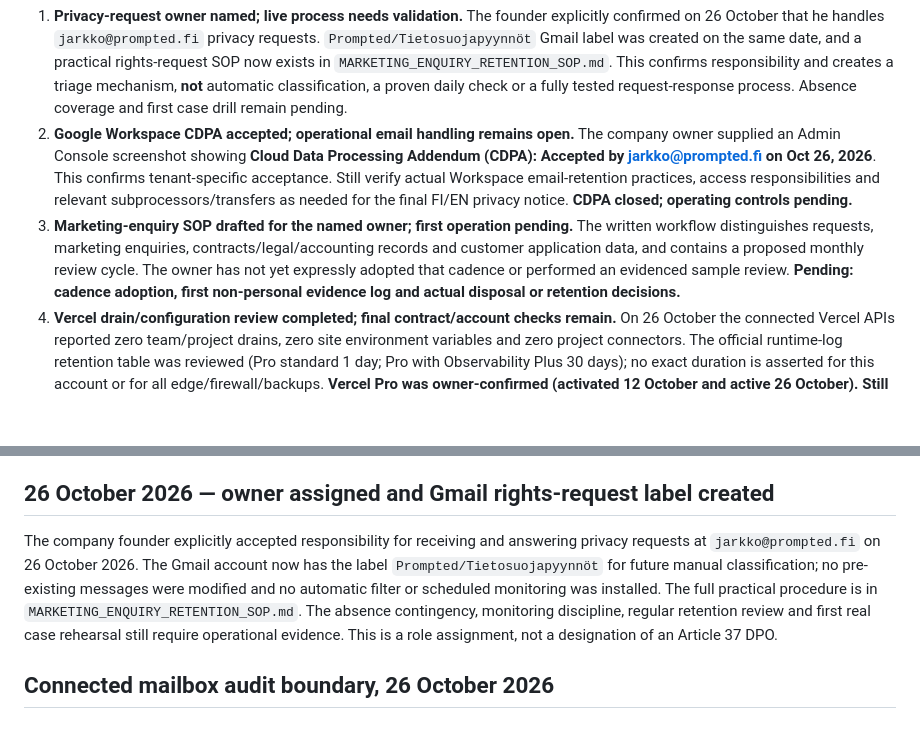
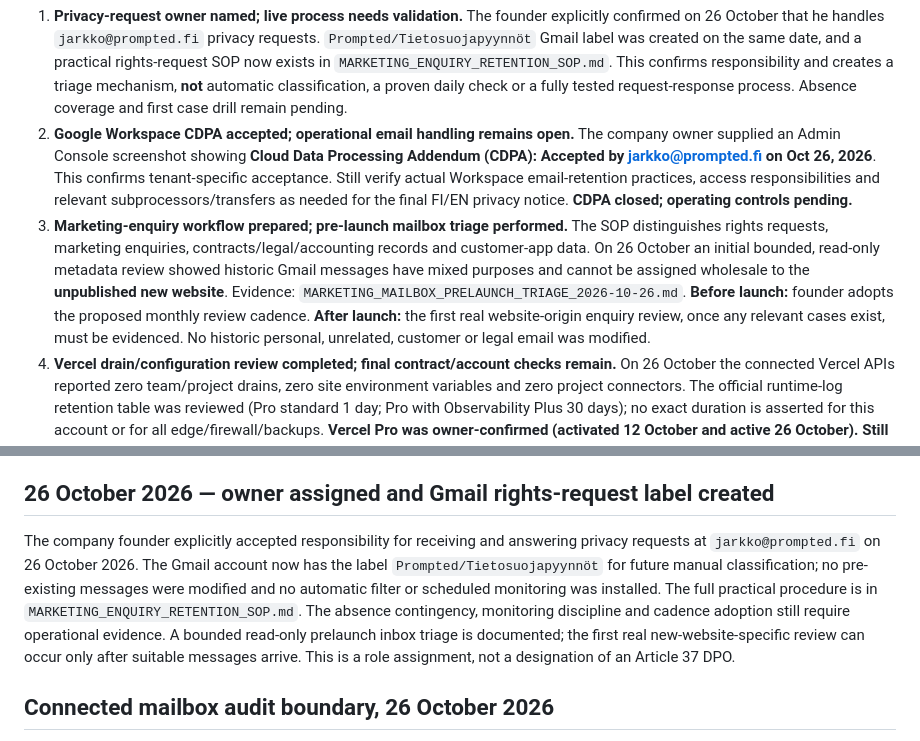
Before and after one commit to jajja3890/prompted-site, a Markdown page: PRIVACY_FINAL_SIGNOFF_2026-10-26.md, 2 parts joined by grey strips. GitHub-like rendering; blank space fills up the shorter version.

Commit message:
docs(privacy): count real prelaunch triage, defer site-specific reviews until site has visitors

```diff
--- a/PRIVACY_FINAL_SIGNOFF_2026-10-26.md
+++ b/PRIVACY_FINAL_SIGNOFF_2026-10-26.md
@@ -18,14 +18,14 @@
 
 1. **Privacy-request owner named; live process needs validation.** The founder explicitly confirmed on 26 October that he handles `jarkko@prompted.fi` privacy requests. `Prompted/Tietosuojapyynnöt` Gmail label was created on the same date, and a practical rights-request SOP now exists in `MARKETING_ENQUIRY_RETENTION_SOP.md`. This confirms responsibility and creates a triage mechanism, **not** automatic classification, a proven daily check or a fully tested request-response process. Absence coverage and first case drill remain pending.
 2. **Google Workspace CDPA accepted; operational email handling remains open.** The company owner supplied an Admin Console screenshot showing **Cloud Data Processing Addendum (CDPA): Accepted by jarkko@prompted.fi on Oct 26, 2026**. This confirms tenant-specific acceptance. Still verify actual Workspace email-retention practices, access responsibilities and relevant subprocessors/transfers as needed for the final FI/EN privacy notice. **CDPA closed; operating controls pending.**
-3. **Marketing-enquiry SOP drafted for the named owner; first operation pending.** The written workflow distinguishes requests, marketing enquiries, contracts/legal/accounting records and customer application data, and contains a proposed monthly review cycle. The owner has not yet expressly adopted that cadence or performed an evidenced sample review. **Pending: cadence adoption, first non-personal evidence log and actual disposal or retention decisions.**
+3. **Marketing-enquiry workflow prepared; pre-launch mailbox triage performed.** The SOP distinguishes rights requests, marketing enquiries, contracts/legal/accounting records and customer-app data. On 26 October an initial bounded, read-only metadata review showed historic Gmail messages have mixed purposes and cannot be assigned wholesale to the **unpublished new website**. Evidence: `MARKETING_MAILBOX_PRELAUNCH_TRIAGE_2026-10-26.md`. **Before launch:** founder adopts the proposed monthly review cadence. **After launch:** the first real website-origin enquiry review, once any relevant cases exist, must be evidenced. No historic personal, unrelated, customer or legal email was modified.
 4. **Vercel drain/configuration review completed; final contract/account checks remain.** On 26 October the connected Vercel APIs reported zero team/project drains, zero site environment variables and zero project connectors. The official runtime-log retention table was reviewed (Pro standard 1 day; Pro with Observability Plus 30 days); no exact duration is asserted for this account or for all edge/firewall/backups. **Vercel Pro was owner-confirmed (activated 12 October and active 26 October). Still pending:** Observability Plus status, detailed account DPA/processing provisions, infrastructure data processing and relevant subprocessors/transfers. See `VERCEL_PRIVACY_VERIFICATION_2026-10-26.md`.
 5. **Privacy notice and legal-basis sign-off.** Review FI/EN notice against those four actual operations, verify GDPR Article 6 bases and `LEGITIMATE_INTEREST_BALANCING.md`, confirm applicable processors/transfers/security wording, and approve the exact source revision and reviewer/date. Keep terms explicitly marketing-site-only and distinguish the authenticated application. **Pending: authorised controller/legal review.**
 6. **Pre-release and post-cutover privacy smoke tests (avoid a circular approval gate).** The `privacy_legal` owner review applies to the exact **protected candidate build and factual processing arrangements**; it can be completed before the public-domain cutover, without making the impossible demand that the unpublished `prompted.fi` host already be live. Once a separately approved release is staged/promoted, inspect the **actual public** `https://prompted.fi` for response headers, cookies, script/network calls, analytics and device storage **before enabling indexability and announcing launch**. If production differs materially from the approved preview, halt the launch, remediate or roll back and reassess consent/notice. **The final public-origin smoke test is a distinct cutover verification; it is not evidence that may be fabricated to approve the pre-cutover privacy notice.**
 
 ## 26 October 2026 — owner assigned and Gmail rights-request label created
 
-The company founder explicitly accepted responsibility for receiving and answering privacy requests at `jarkko@prompted.fi` on 26 October 2026. The Gmail account now has the label `Prompted/Tietosuojapyynnöt` for future manual classification; no pre-existing messages were modified and no automatic filter or scheduled monitoring was installed. The full practical procedure is in `MARKETING_ENQUIRY_RETENTION_SOP.md`. The absence contingency, monitoring discipline, regular retention review and first real case rehearsal still require operational evidence. This is a role assignment, not a designation of an Article 37 DPO.
+The company founder explicitly accepted responsibility for receiving and answering privacy requests at `jarkko@prompted.fi` on 26 October 2026. The Gmail account now has the label `Prompted/Tietosuojapyynnöt` for future manual classification; no pre-existing messages were modified and no automatic filter or scheduled monitoring was installed. The full practical procedure is in `MARKETING_ENQUIRY_RETENTION_SOP.md`. The absence contingency, monitoring discipline and cadence adoption still require operational evidence. A bounded read-only prelaunch inbox triage is documented; the first real new-website-specific review can occur only after suitable messages arrive. This is a role assignment, not a designation of an Article 37 DPO.
 
 ## Connected mailbox audit boundary, 26 October 2026
 
```
